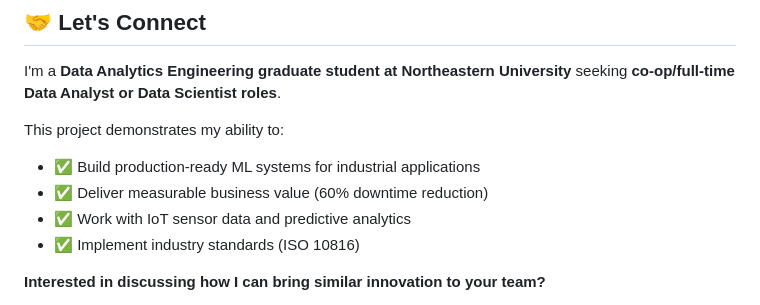
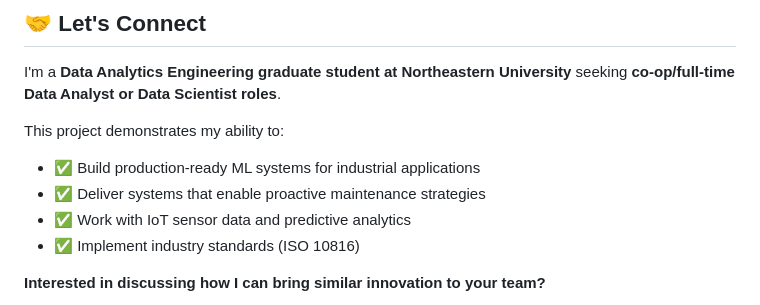
Before and after one commit to VaraalakshimeV/Predictive-Maintenance-On-CNC-Machine, a Markdown page: README.md, the part around the change. GitHub-like rendering.

Commit message:
Enhance README with proactive maintenance strategy
Updated project description to highlight proactive maintenance strategies.

```diff
--- a/README.md
+++ b/README.md
@@ -535,7 +535,7 @@ I'm a **Data Analytics Engineering graduate student at Northeastern University**
 
 This project demonstrates my ability to:
 - ✅ Build production-ready ML systems for industrial applications
-- ✅ Deliver measurable business value (60% downtime reduction)
+- ✅ Deliver systems that enable proactive maintenance strategies
 - ✅ Work with IoT sensor data and predictive analytics
 - ✅ Implement industry standards (ISO 10816)
 
```
